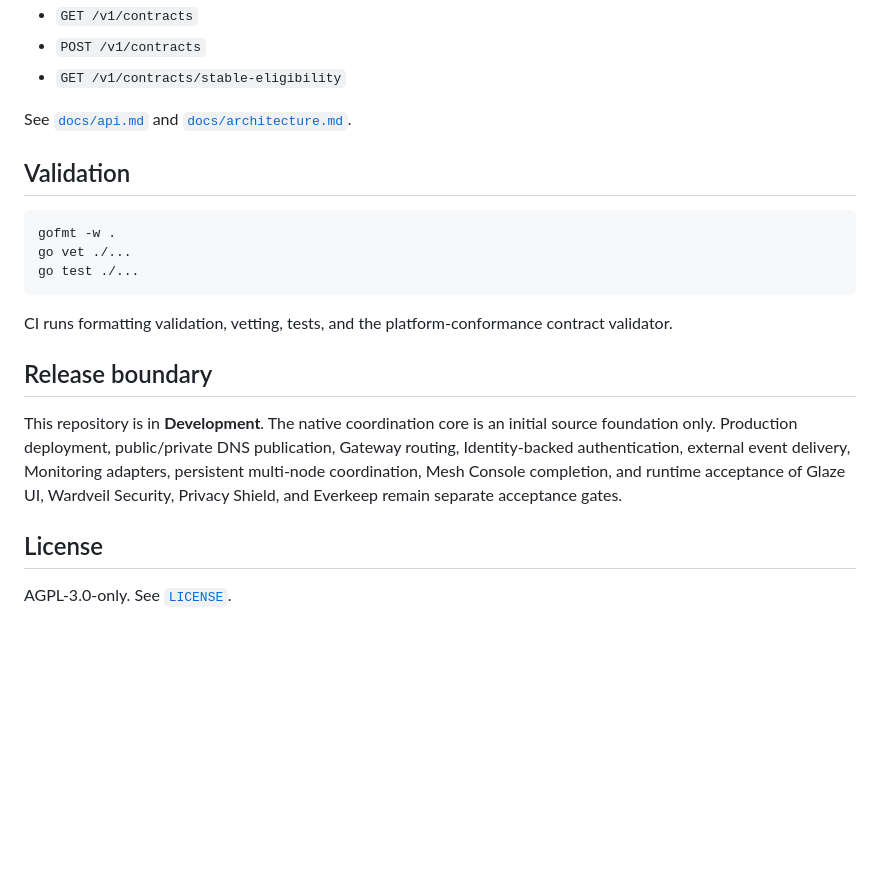
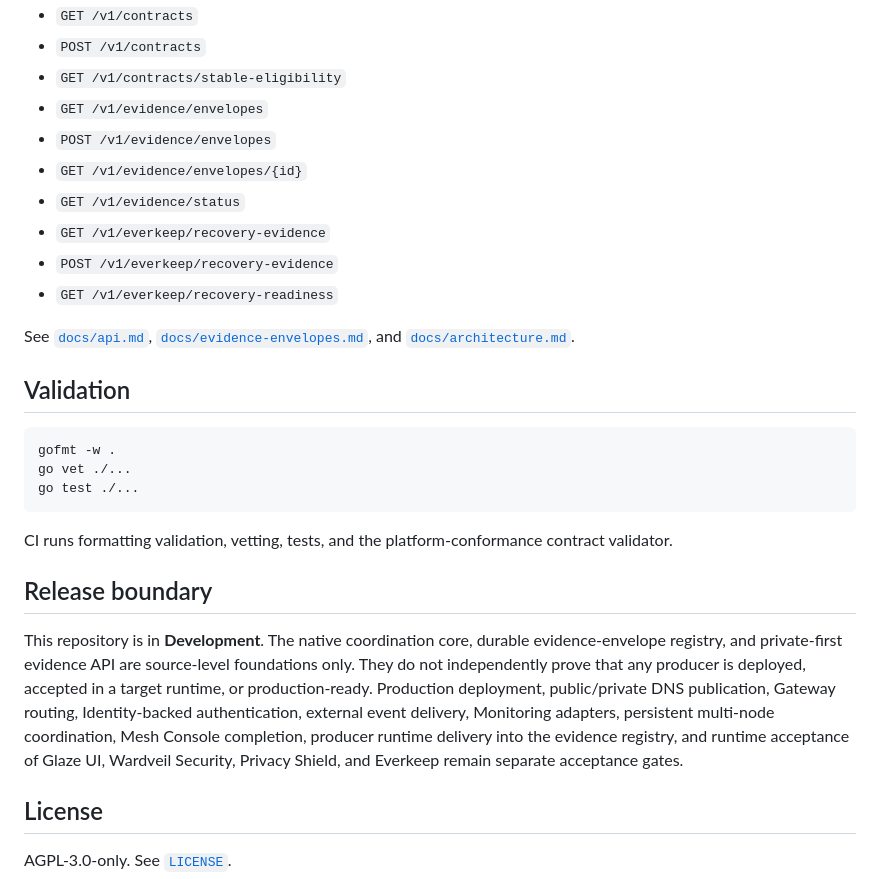
Before and after one commit to GoreeCloud/goreecloud-mesh, a Markdown page: README.md, the part around one of its changes. Rendered like a GitHub page; blank space fills up the shorter version.

```diff
--- a/README.md
+++ b/README.md
@@ -66,8 +71,15 @@ Key initial endpoints:
 - `GET /v1/contracts`
 - `POST /v1/contracts`
 - `GET /v1/contracts/stable-eligibility`
+- `GET /v1/evidence/envelopes`
+- `POST /v1/evidence/envelopes`
+- `GET /v1/evidence/envelopes/{id}`
+- `GET /v1/evidence/status`
+- `GET /v1/everkeep/recovery-evidence`
+- `POST /v1/everkeep/recovery-evidence`
+- `GET /v1/everkeep/recovery-readiness`
 
-See [`docs/api.md`](docs/api.md) and [`docs/architecture.md`](docs/architecture.md).
+See [`docs/api.md`](docs/api.md), [`docs/evidence-envelopes.md`](docs/evidence-envelopes.md), and [`docs/architecture.md`](docs/architecture.md).
 
 ## Validation
 
@@ -81,7 +93,7 @@ CI runs formatting validation, vetting, tests, and the platform-conformance cont
 
 ## Release boundary
 
-This repository is in **Development**. The native coordination core is an initial source foundation only. Production deployment, public/private DNS publication, Gateway routing, Identity-backed authentication, external event delivery, Monitoring adapters, persistent multi-node coordination, Mesh Console completion, and runtime acceptance of Glaze UI, Wardveil Security, Privacy Shield, and Everkeep remain separate acceptance gates.
+This repository is in **Development**. The native coordination core, durable evidence-envelope registry, and private-first evidence API are source-level foundations only. They do not independently prove that any producer is deployed, accepted in a target runtime, or production-ready. Production deployment, public/private DNS publication, Gateway routing, Identity-backed authentication, external event delivery, Monitoring adapters, persistent multi-node coordination, Mesh Console completion, producer runtime delivery into the evidence registry, and runtime acceptance of Glaze UI, Wardveil Security, Privacy Shield, and Everkeep remain separate acceptance gates.
 
 ## License
 
```
Also changed, not shown: other parts of README.md (+10 -5 lines).
